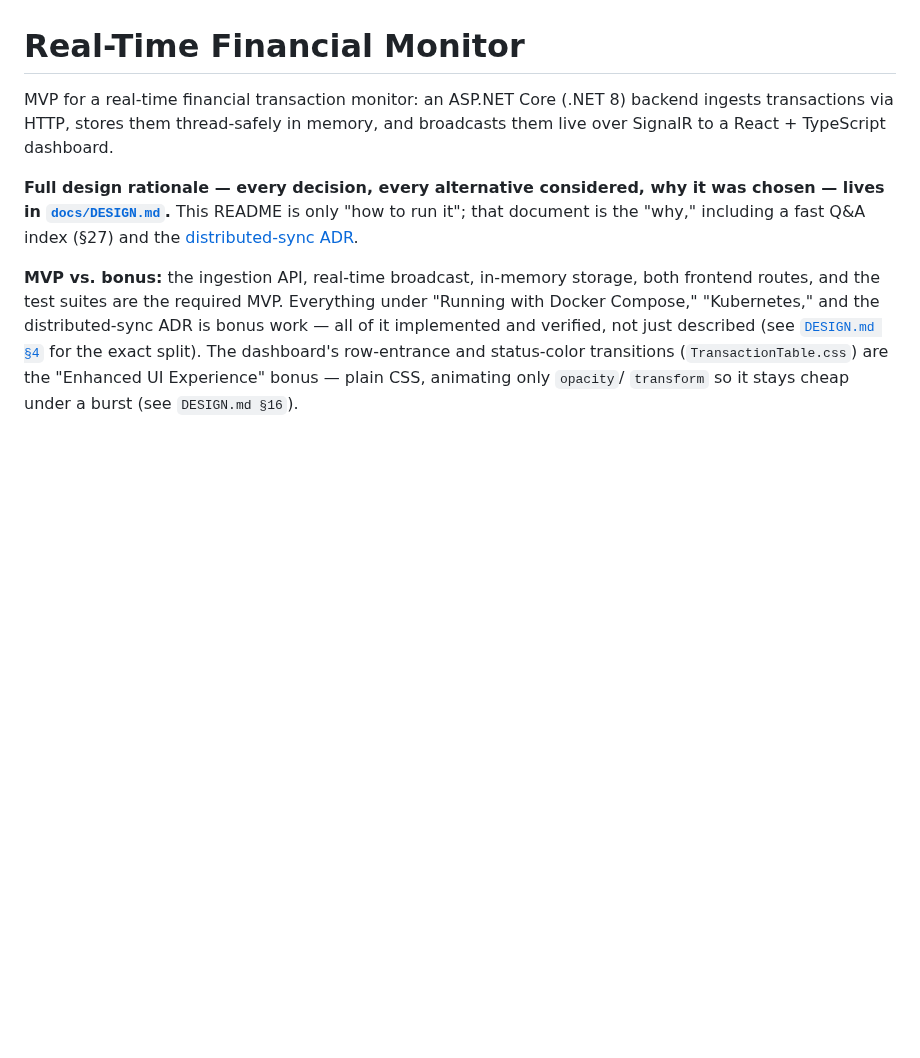
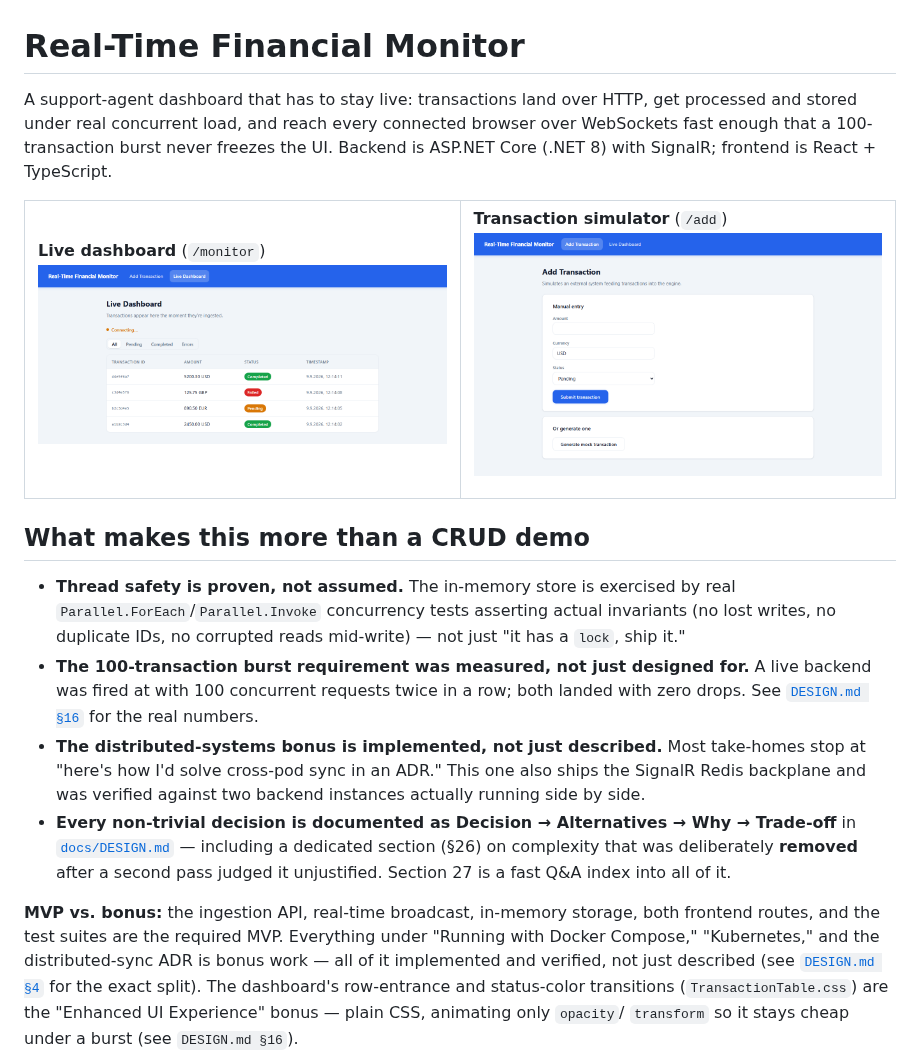
Before and after one commit to tehila1985/real-time-financial-monitor, a Markdown page: README.md, the part around the change. Rendered like a GitHub page; pictures changed too: docs/screenshots/add.png (added), docs/screenshots/monitor.png (added); blank space fills up the shorter version.

Commit message:
Polish README with screenshots and highlights; fix mocking-library doc reference

```diff
--- a/README.md
+++ b/README.md
@@ -1,13 +1,47 @@
 # Real-Time Financial Monitor
 
-MVP for a real-time financial transaction monitor: an ASP.NET Core (.NET 8) backend
-ingests transactions via HTTP, stores them thread-safely in memory, and broadcasts
-them live over SignalR to a React + TypeScript dashboard.
+A support-agent dashboard that has to stay live: transactions land over HTTP,
+get processed and stored under real concurrent load, and reach every connected
+browser over WebSockets fast enough that a 100-transaction burst never freezes
+the UI. Backend is ASP.NET Core (.NET 8) with SignalR; frontend is React +
+TypeScript.
 
-**Full design rationale — every decision, every alternative considered, why it was
-chosen — lives in [`docs/DESIGN.md`](docs/DESIGN.md).** This README is only "how to
-run it"; that document is the "why," including a fast Q&A index (§27) and the
-[distributed-sync ADR](docs/adr/0001-distributed-sync-redis-backplane.md).
+<table>
+<tr>
+<td width="50%">
+
+**Live dashboard** (`/monitor`)
+<img src="docs/screenshots/monitor.png" alt="Live dashboard showing a real-time transaction feed with color-coded status badges" width="100%">
+
+</td>
+<td width="50%">
+
+**Transaction simulator** (`/add`)
+<img src="docs/screenshots/add.png" alt="Add Transaction page with a manual entry form and a one-click mock generator" width="100%">
+
+</td>
+</tr>
+</table>
+
+## What makes this more than a CRUD demo
+
+- **Thread safety is proven, not assumed.** The in-memory store is exercised by
+  real `Parallel.ForEach`/`Parallel.Invoke` concurrency tests asserting actual
+  invariants (no lost writes, no duplicate IDs, no corrupted reads mid-write) —
+  not just "it has a `lock`, ship it."
+- **The 100-transaction burst requirement was measured, not just designed
+  for.** A live backend was fired at with 100 concurrent requests twice in a
+  row; both landed with zero drops. See [`DESIGN.md §16`](docs/DESIGN.md#16-performance-strategy)
+  for the real numbers.
+- **The distributed-systems bonus is implemented, not just described.** Most
+  take-homes stop at "here's how I'd solve cross-pod sync in an ADR." This one
+  also ships the SignalR Redis backplane and was verified against two backend
+  instances actually running side by side.
+- **Every non-trivial decision is documented as Decision → Alternatives →
+  Why → Trade-off** in [`docs/DESIGN.md`](docs/DESIGN.md) — including a
+  dedicated section (§26) on complexity that was deliberately **removed**
+  after a second pass judged it unjustified. Section 27 is a fast Q&A index
+  into all of it.
 
 **MVP vs. bonus:** the ingestion API, real-time broadcast, in-memory storage, both
 frontend routes, and the test suites are the required MVP. Everything under
```
Also changed, not shown: docs/DESIGN.md (+3 -1 lines).
